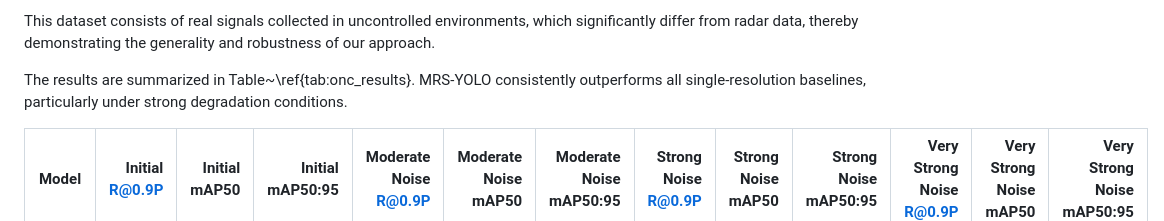
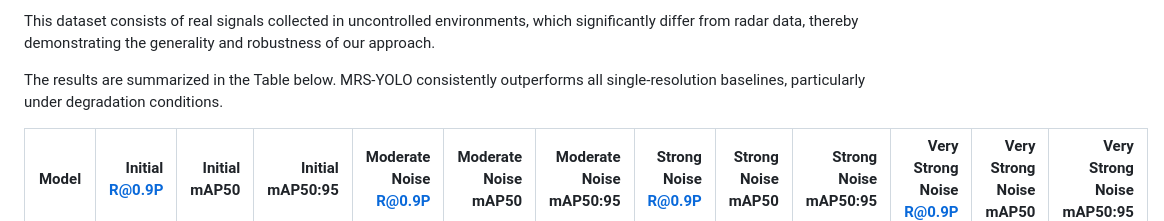
Before and after one commit to ReihanMazouz/detector2026, a Markdown page: icml_reviewer_responses/reviewer_2hiN.md, the part around the change. GitHub-like rendering.

```diff
--- a/icml_reviewer_responses/reviewer_2hiN.md
+++ b/icml_reviewer_responses/reviewer_2hiN.md
@@ -16,7 +16,7 @@ To address this limitation more meaningfully, we include in the revised version
 
 This dataset consists of real signals collected in uncontrolled environments, which significantly differ from radar data, thereby demonstrating the generality and robustness of our approach.
 
-The results are summarized in Table~\ref{tab:onc_results}. MRS-YOLO consistently outperforms all single-resolution baselines, particularly under strong degradation conditions.
+The results are summarized in the Table below. MRS-YOLO consistently outperforms all single-resolution baselines, particularly under degradation conditions.
 
 | Model | Initial R@0.9P | Initial mAP50 | Initial mAP50:95 | Moderate Noise R@0.9P | Moderate Noise mAP50 | Moderate Noise mAP50:95 | Strong Noise R@0.9P | Strong Noise mAP50 | Strong Noise mAP50:95 | Very Strong Noise R@0.9P | Very Strong Noise mAP50 | Very Strong Noise mAP50:95 |
 | --- | ---: | ---: | ---: | ---: | ---: | ---: | ---: | ---: | ---: | ---: | ---: | ---: |
```
Also changed, not shown: icml_reviewer_responses/real_acoustic_data_results.md (+10 -10 lines).
